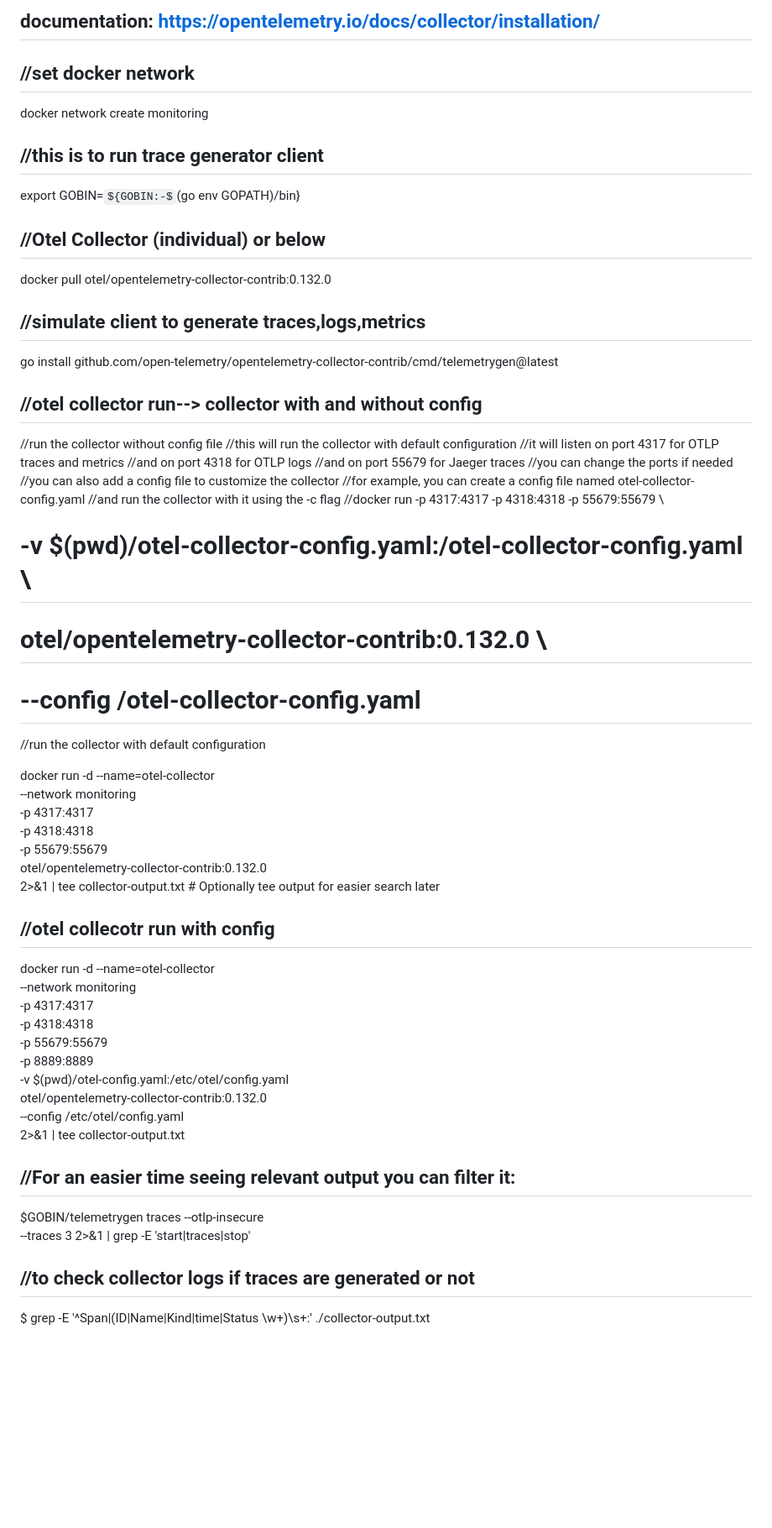
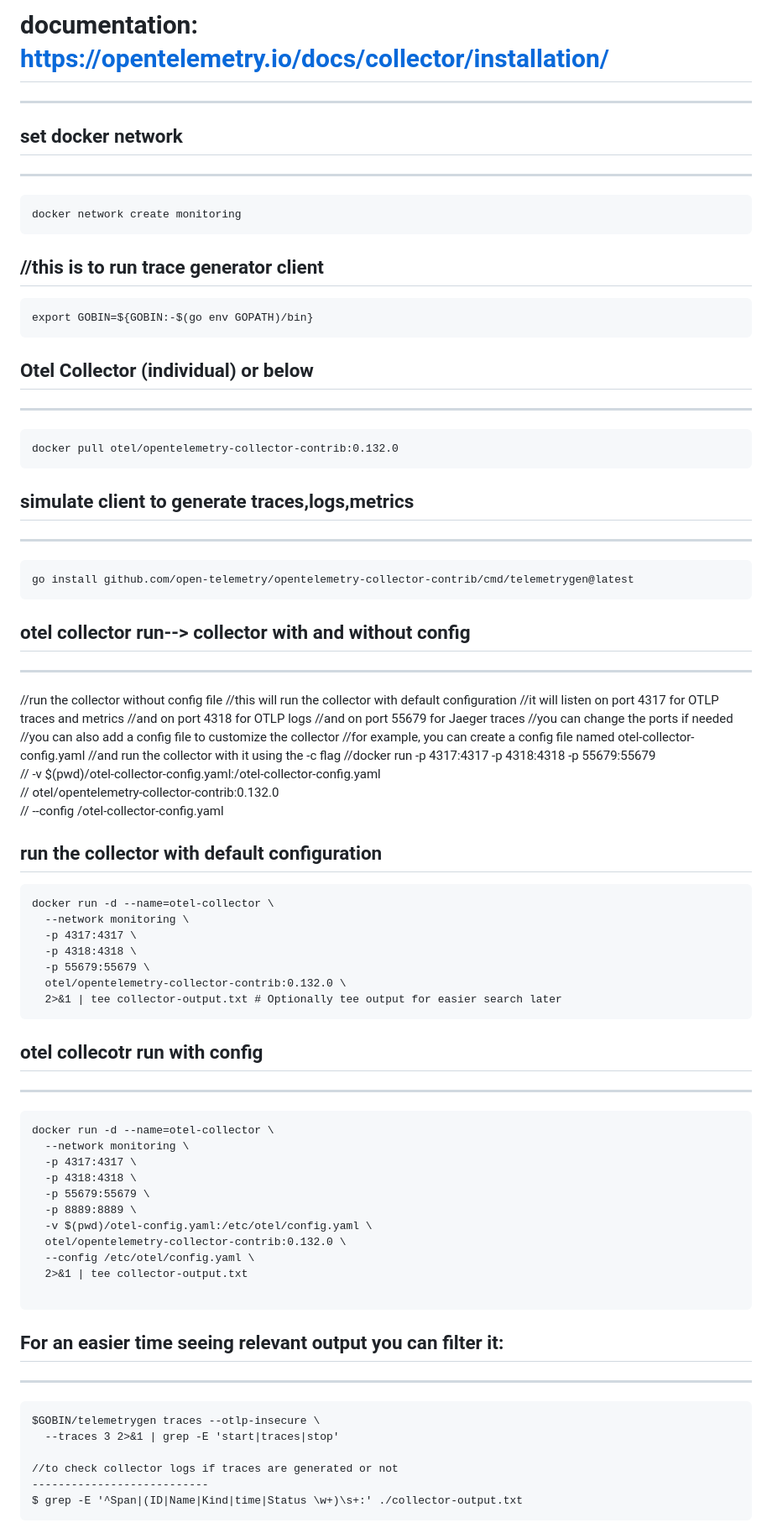
Before and after one commit to sandeepmishra1990/sandeepmishra1990.github.io, a Markdown page: docs/Observability.md, the part around the change printed below. Shown: that part at 84% size. Drawn GitHub-style; some formulas as TeX source; blank space fills up the shorter version.

````diff
--- a/docs/Observability.md
+++ b/docs/Observability.md
@@ -1,26 +1,31 @@
-documentation: https://opentelemetry.io/docs/collector/installation/
+# documentation: https://opentelemetry.io/docs/collector/installation/
 -------------------------------------------------------------------
 
-//set docker network
+## set docker network
 -----------------------
+```
 docker network create monitoring
-
+```
 
 //this is to run trace generator client
 ----------------------
+```
 export GOBIN=${GOBIN:-$(go env GOPATH)/bin}
+```
 
-//Otel Collector (individual) or below
+## Otel Collector (individual) or below
 ------------------------
+```
 docker pull otel/opentelemetry-collector-contrib:0.132.0
+```
 
+## simulate client to generate traces,logs,metrics
+-------------------------
+```
+go install github.com/open-telemetry/opentelemetry-collector-contrib/cmd/telemetrygen@latest
+```
 
-//simulate client to generate traces,logs,metrics
--------------------------
-go install github.com/open-telemetry/opentelemetry-collector-contrib/cmd/telemetrygen@latest
-
-
-//otel collector run--> collector with and without config
+## otel collector run--> collector with and without config
 --------------------------
 
 //run the collector without config file
@@ -33,11 +38,13 @@ go install github.com/open-telemetry/opentelemetry-collector-contrib/cmd/telemet
 //for example, you can create a config file named otel-collector-config.yaml
 //and run the collector with it using the -c flag
 //docker run -p 4317:4317 -p 4318:4318 -p 55679:55679 \
-#  -v $(pwd)/otel-collector-config.yaml:/otel-collector-config.yaml \
-#  otel/opentelemetry-collector-contrib:0.132.0 \
-#  --config /otel-collector-config.yaml
-//run the collector with default configuration
+//  -v $(pwd)/otel-collector-config.yaml:/otel-collector-config.yaml \
+//  otel/opentelemetry-collector-contrib:0.132.0 \
+//  --config /otel-collector-config.yaml
 
+## run the collector with default configuration
+
+```
 docker run -d --name=otel-collector \
   --network monitoring \
   -p 4317:4317 \
@@ -45,10 +52,11 @@ docker run -d --name=otel-collector \
   -p 55679:55679 \
   otel/opentelemetry-collector-contrib:0.132.0 \
   2>&1 | tee collector-output.txt # Optionally tee output for easier search later
+```
 
-
-//otel collecotr run with config
+## otel collecotr run with config
 -----------------------------
+```
 docker run -d --name=otel-collector \
   --network monitoring \
   -p 4317:4317 \
@@ -60,14 +68,16 @@ docker run -d --name=otel-collector \
   --config /etc/otel/config.yaml \
   2>&1 | tee collector-output.txt
 
+```
 
-
-//For an easier time seeing relevant output you can filter it:
+## For an easier time seeing relevant output you can filter it:
 ------------------------------
+```
 $GOBIN/telemetrygen traces --otlp-insecure \
   --traces 3 2>&1 | grep -E 'start|traces|stop'
 
 //to check collector logs if traces are generated or not
 ---------------------------
 $ grep -E '^Span|(ID|Name|Kind|time|Status \w+)\s+:' ./collector-output.txt
+```
 
````
Also changed, not shown: other parts of docs/Observability.md (+22 -17 lines).
